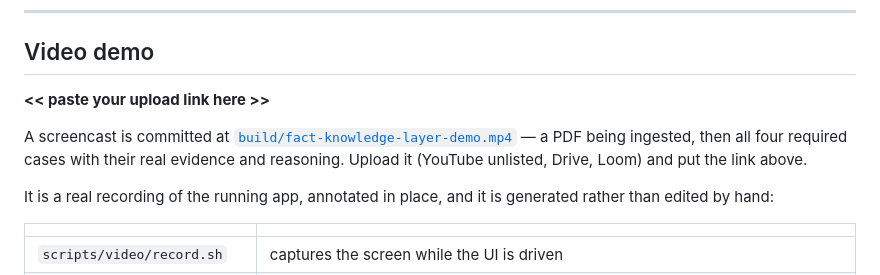
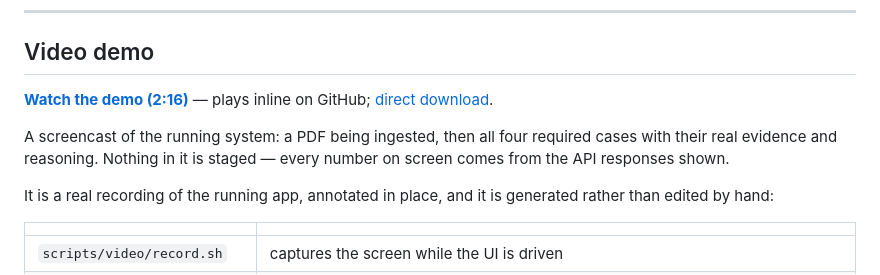
Before and after one commit to bhavit04/superjoin-fact-layer, a Markdown page: README.md, the part around the change. Drawn GitHub-style.

Commit message:
Point the video section at the hosted recording
The section held a placeholder for an upload link. The recording is committed, and
GitHub plays it inline from the blob view, so link that rather than asking the
reader to clone before they can watch it.

```diff
--- a/README.md
+++ b/README.md
@@ -139,12 +139,12 @@ database and exits non-zero if any of it stops being true.
 
 ## Video demo
 
-**<< paste your upload link here >>**
+**[Watch the demo (2:16)](https://github.com/bhavit04/superjoin-fact-layer/blob/main/build/fact-knowledge-layer-demo.mp4)** — plays
+inline on GitHub; [direct download](https://github.com/bhavit04/superjoin-fact-layer/raw/main/build/fact-knowledge-layer-demo.mp4).
 
-A screencast is committed at
-[`build/fact-knowledge-layer-demo.mp4`](build/fact-knowledge-layer-demo.mp4) — a PDF
-being ingested, then all four required cases with their real evidence and reasoning.
-Upload it (YouTube unlisted, Drive, Loom) and put the link above.
+A screencast of the running system: a PDF being ingested, then all four required
+cases with their real evidence and reasoning. Nothing in it is staged — every number
+on screen comes from the API responses shown.
 
 It is a real recording of the running app, annotated in place, and it is generated
 rather than edited by hand:
```
